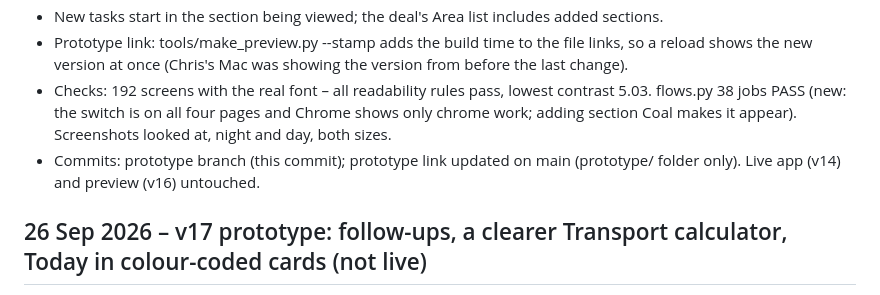
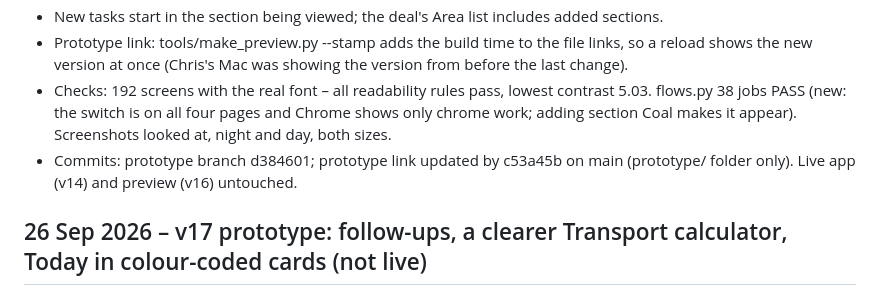
Before and after one commit to cavereef-gif/deal-board-app, a Markdown page: docs/BUILD-LOG.md, the part around the change. Rendered like a GitHub page.

Commit message:
Build log: sections batch commit numbers
Co-Authored-By: Claude Opus 5.5 <noreply@anthropic.com>
Claude-Session: https://claude.ai/code/session_019MuCSesAbqGUH8DvHHNsMM

```diff
--- a/docs/BUILD-LOG.md
+++ b/docs/BUILD-LOG.md
@@ -16,7 +16,7 @@ Date · version · batch · what changed (plain words, 3–6 lines) · checks ru
 - New tasks start in the section being viewed; the deal's Area list includes added sections.
 - Prototype link: tools/make_preview.py --stamp adds the build time to the file links, so a reload shows the new version at once (Chris's Mac was showing the version from before the last change).
 - Checks: 192 screens with the real font – all readability rules pass, lowest contrast 5.03. flows.py 38 jobs PASS (new: the switch is on all four pages and Chrome shows only chrome work; adding section Coal makes it appear). Screenshots looked at, night and day, both sizes.
-- Commits: prototype branch (this commit); prototype link updated on main (prototype/ folder only). Live app (v14) and preview (v16) untouched.
+- Commits: prototype branch d384601; prototype link updated by c53a45b on main (prototype/ folder only). Live app (v14) and preview (v16) untouched.
 
 ## 26 Sep 2026 – v17 prototype: follow-ups, a clearer Transport calculator, Today in colour-coded cards (not live)
 - Asked by Chris: "[the buyer] didn't respond so it shouldn't be treated as done but rather a follow up. Transport section gets confusing with all the ticks and sections. I want the today list better grouped and colour coded, maybe tiles – more tidy."
```
